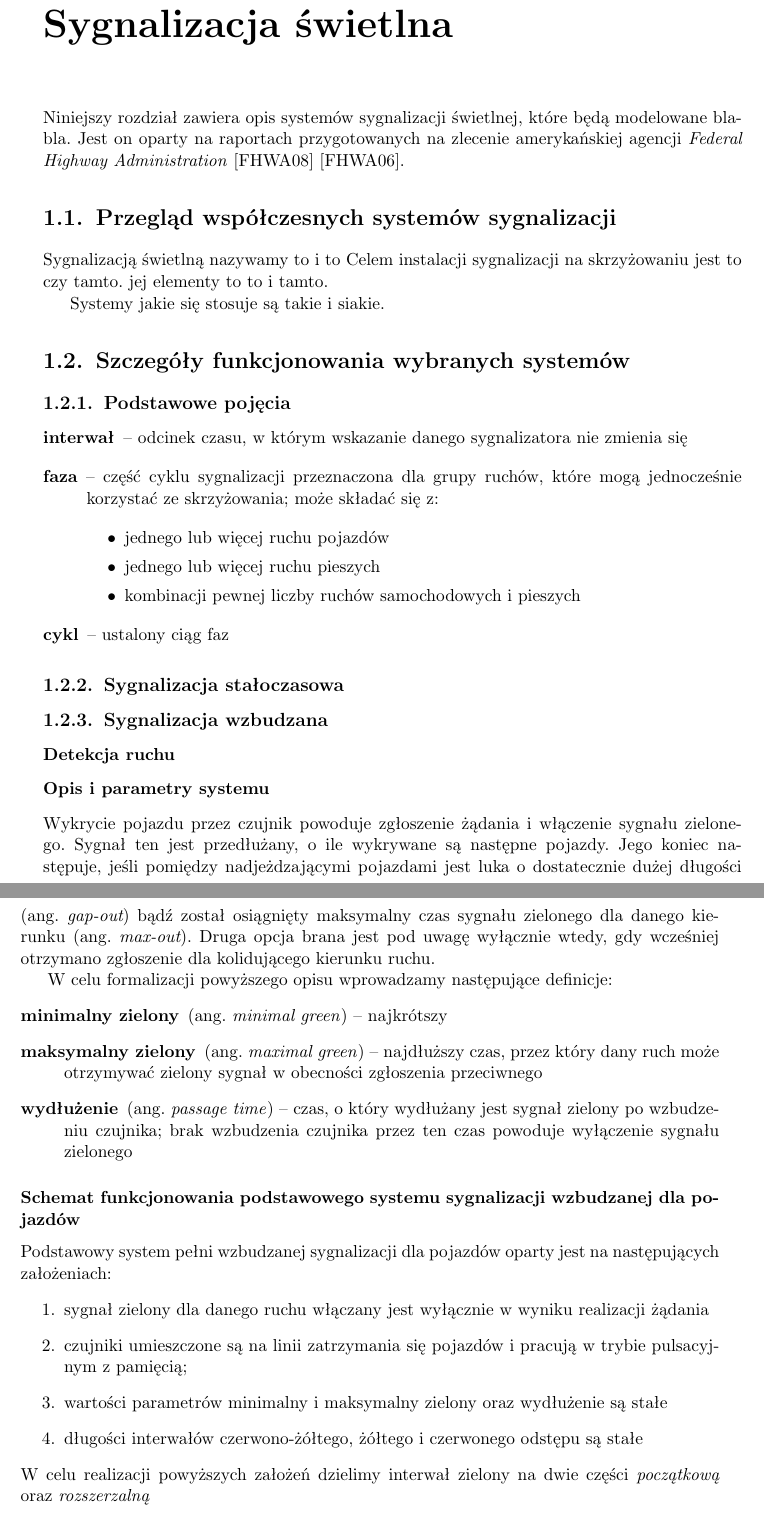
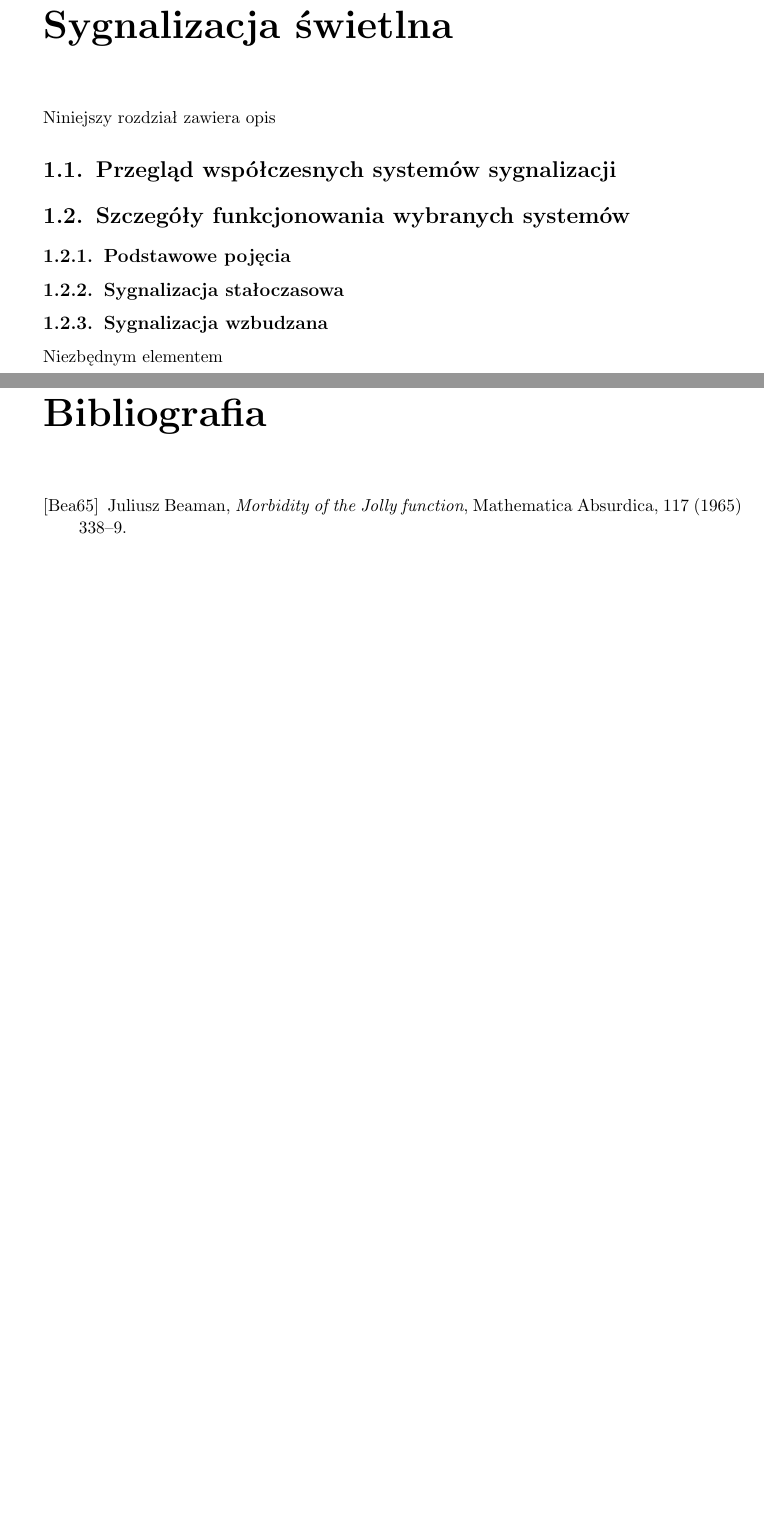
Before and after one commit to mac-p/mgr, a LaTeX thesis (thesis/mgr.tex): two parts of pages 9 and 10 of 11 before the commit and two parts of pages 9 and 11 of 11 after it, joined at a grey line, cut so that both start at the same text, the shorter picture padded with empty space. Compiled offline with pdfLaTeX.

Commit message:
Revert "First text in Signals Chapter"
This reverts commit 8beaf0063b99cf641f788cea5c5f00ce6e123470.

```diff
--- a/thesis/mgr.tex
+++ b/thesis/mgr.tex
@@ -32,7 +32,6 @@
 
 % Moje makra
 \newtheorem{defi}{Definicja}[section]
-\newcommand{\ang}[1]{(ang.~\emph{#1})}
 
 \begin{document}
 \maketitle
@@ -49,88 +48,25 @@ streszczenie
 \chapter{Sygnalizacja świetlna}
 \label{c:sygnalizacja}
 
-Niniejszy rozdział zawiera opis systemów sygnalizacji świetlnej, które
-będą modelowane blabla. Jest on oparty na raportach przygotowanych na
-zlecenie amerykańskiej agencji \emph{Federal Highway Administration}
-\cite{timing} \cite{handbook}.
+Niniejszy rozdział zawiera opis
 
 \section{Przegląd współczesnych systemów sygnalizacji}
-\label{s:przeglad}
-
-Sygnalizacją świetlną nazywamy to i to
-Celem instalacji sygnalizacji na skrzyżowaniu jest to czy tamto.
- jej elementy to to i tamto.
-
- Systemy jakie się stosuje są takie i siakie.
-
+\label{s:przegląd}
 
 \section{Szczegóły funkcjonowania wybranych systemów}
-\label{s:szczegoly}
+\label{s:szczegóły}
 
 \subsection{Podstawowe pojęcia}
 \label{ss:pojecia}
 
-\begin{description}
-  \item[interwał] -- odcinek czasu, w którym wskazanie danego
-  sygnalizatora nie zmienia się
-  \item[faza] -- część cyklu sygnalizacji przeznaczona dla grupy
-  ruchów, które mogą jednocześnie korzystać ze skrzyżowania; może
-  składać się z:
-  \begin{itemize}
-    \item jednego lub więcej ruchu pojazdów
-    \item jednego lub więcej ruchu pieszych
-    \item kombinacji pewnej liczby ruchów samochodowych i pieszych
-  \end{itemize}
-  \item[cykl] -- ustalony ciąg faz
-
-
-\end{description}
 \subsection{Sygnalizacja stałoczasowa}
 \subsection{Sygnalizacja wzbudzana}
 
-\subsubsection{Detekcja ruchu}
-\label{ss:detekcja}
+Niezbędnym elementem
 
-\subsubsection{Opis i parametry systemu}
-\label{sec:opis-parametry}
-Wykrycie pojazdu przez czujnik powoduje zgłoszenie żądania i włączenie
-sygnału zielonego. Sygnał ten jest przedłużany, o ile wykrywane są
-następne pojazdy. Jego koniec następuje, jeśli pomiędzy
-nadjeżdzającymi pojazdami jest luka o dostatecznie dużej długości
-\ang{\mbox{gap-out}} bądź został osiągnięty maksymalny czas sygnału zielonego
-dla danego kierunku \ang{\mbox{max-out}}. Druga opcja brana jest pod uwagę
-wyłącznie wtedy, gdy wcześniej otrzymano zgłoszenie dla kolidującego
-kierunku ruchu.
-
-W celu formalizacji powyższego opisu wprowadzamy następujące definicje:%
-\begin{description}
-  \item[minimalny zielony] \ang{minimal green} -- najkrótszy
-  \item[maksymalny zielony] \ang{maximal green} -- najdłuższy czas,
-  przez który dany ruch może otrzymywać zielony sygnał w obecności
-  zgłoszenia przeciwnego
-  \item[wydłużenie] \ang{passage time} -- czas, o który wydłużany jest
-  sygnał zielony po wzbudzeniu czujnika; brak wzbudzenia czujnika
-  przez ten czas powoduje wyłączenie sygnału zielonego
-\end{description}
-
-\subsubsection{Schemat funkcjonowania podstawowego systemu sygnalizacji wzbudzanej dla pojazdów}
-\label{ss:wzbudzana-schemat}
-
-Podstawowy system pełni wzbudzanej sygnalizacji dla pojazdów oparty
-jest na następujących założeniach:
-\begin{enumerate}
-  \item sygnał zielony dla danego ruchu włączany jest wyłącznie w
-  wyniku realizacji żądania
-  \item czujniki umieszczone są na linii zatrzymania się pojazdów i
-  pracują w trybie pulsacyjnym z pamięcią;
-  \item wartości parametrów minimalny i maksymalny zielony oraz
-  wydłużenie są stałe
-  \item długości interwałów czerwono-żółtego, żółtego i czerwonego
-  odstępu są stałe
-\end{enumerate}
-W celu realizacji powyższych założeń dzielimy interwał zielony na dwie
-części \emph{początkową} oraz \emph{rozszerzalną}
 
 \begin{thebibliography}{99}
 \addcontentsline{toc}{chapter}{Bibliografia}
 
+\bibitem[Bea65]{beaman} Juliusz Beaman, \textit{Morbidity of the Jolly
+    function}, Mathematica Absurdica, 117 (1965) 338--9.
```
Also changed, not shown: thesis/mgr.tex (10 more changed lines).
